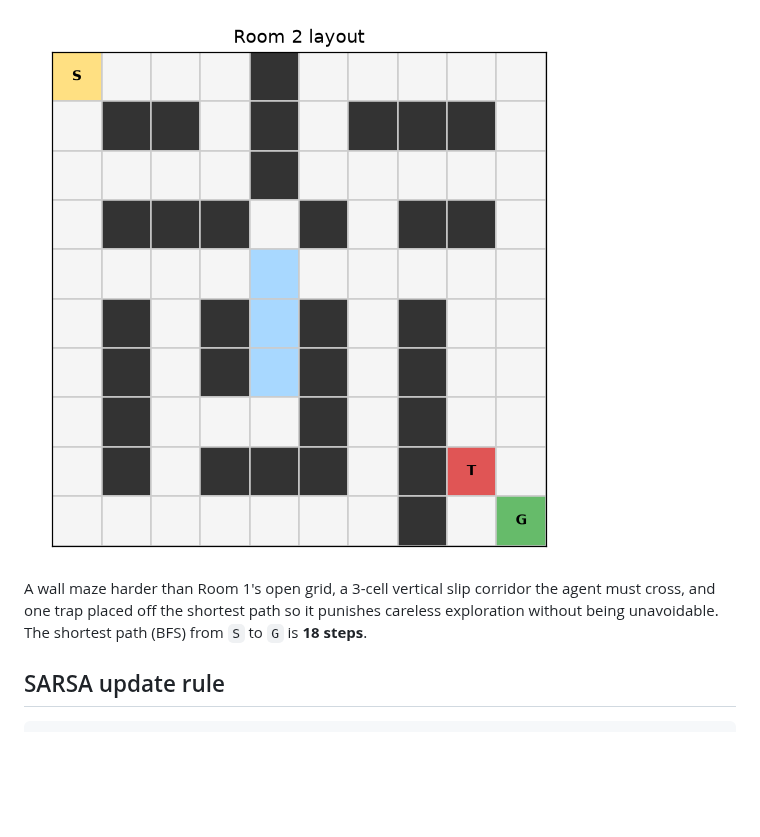
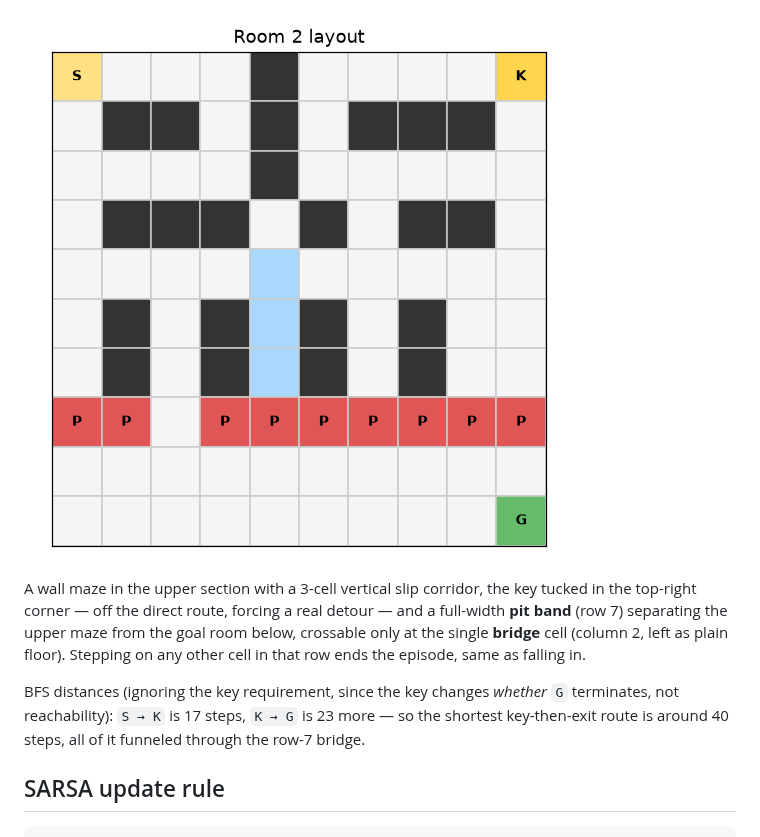
Before and after one commit to cgroup39-TB/RLProject_Merav_Tomer_Mishel, a Markdown page: Room2Merav/README.md, the part around one of its changes. Rendered like a GitHub page; pictures changed too: Room2Merav/room_layout.png; blank space fills up the shorter version.

```diff
--- a/Room2Merav/README.md
+++ b/Room2Merav/README.md
@@ -70,10 +83,17 @@ S...#.....
 
 ![Room 2 layout](room_layout.png)
 
-A wall maze harder than Room 1's open grid, a 3-cell vertical slip
-corridor the agent must cross, and one trap placed off the shortest path
-so it punishes careless exploration without being unavoidable. The
-shortest path (BFS) from `S` to `G` is **18 steps**.
+A wall maze in the upper section with a 3-cell vertical slip corridor, the
+key tucked in the top-right corner — off the direct route, forcing a real
+detour — and a full-width **pit band** (row 7) separating the upper maze
+from the goal room below, crossable only at the single **bridge** cell
+(column 2, left as plain floor). Stepping on any other cell in that row
+ends the episode, same as falling in.
+
+BFS distances (ignoring the key requirement, since the key changes
+*whether* `G` terminates, not reachability): `S → K` is 17 steps, `K → G`
+is 23 more — so the shortest key-then-exit route is around 40 steps, all of
+it funneled through the row-7 bridge.
 
 ## SARSA update rule
 
```
Also changed, not shown: other parts of Room2Merav/README.md (+43 -22 lines), Room2Merav/learning_curve.png, 6 other files.
